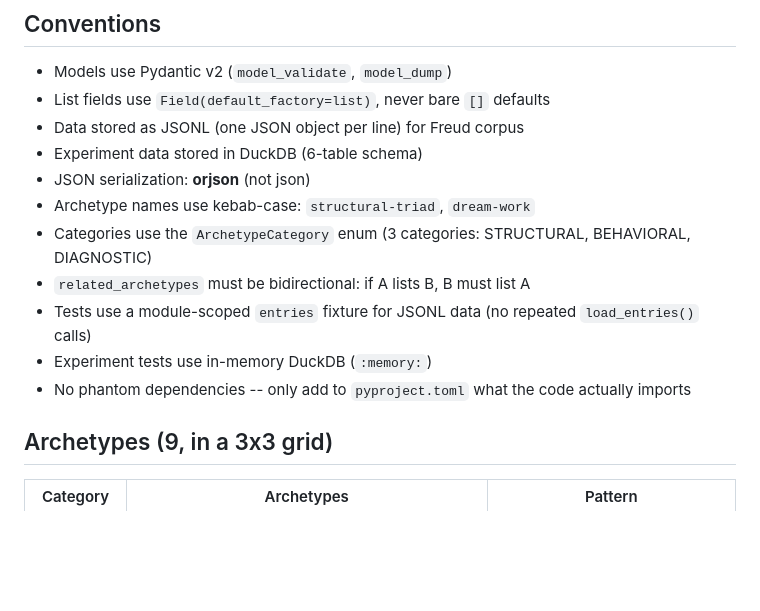
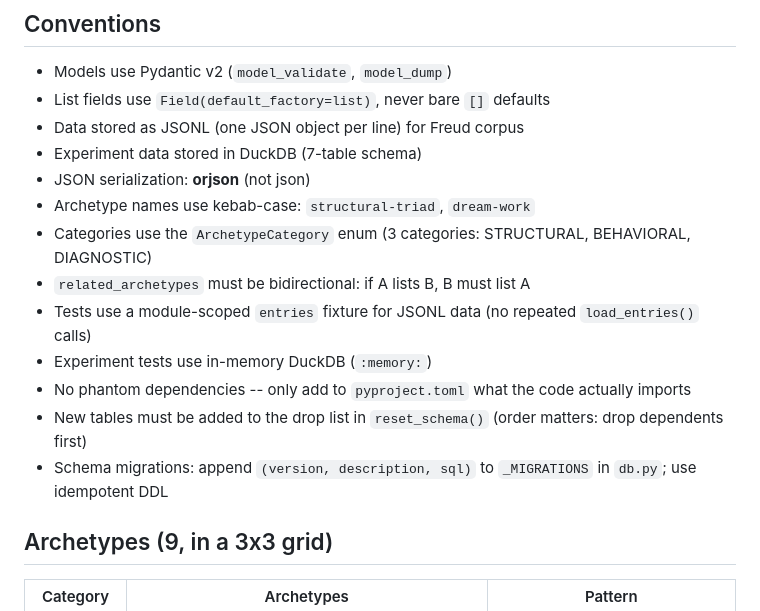
Before and after one commit to fblissjr/freudagent, a Markdown page: CLAUDE.md, the part around the change. Rendered like a GitHub page; blank space fills up the shorter version.

Commit message:
update claude

```diff
--- a/CLAUDE.md
+++ b/CLAUDE.md
@@ -42,7 +42,7 @@ internal/            - Analysis docs, backlog, session logs (gitignored)
 - Models use Pydantic v2 (`model_validate`, `model_dump`)
 - List fields use `Field(default_factory=list)`, never bare `[]` defaults
 - Data stored as JSONL (one JSON object per line) for Freud corpus
-- Experiment data stored in DuckDB (6-table schema)
+- Experiment data stored in DuckDB (7-table schema)
 - JSON serialization: **orjson** (not json)
 - Archetype names use kebab-case: `structural-triad`, `dream-work`
 - Categories use the `ArchetypeCategory` enum (3 categories: STRUCTURAL, BEHAVIORAL, DIAGNOSTIC)
@@ -50,6 +50,8 @@ internal/            - Analysis docs, backlog, session logs (gitignored)
 - Tests use a module-scoped `entries` fixture for JSONL data (no repeated `load_entries()` calls)
 - Experiment tests use in-memory DuckDB (`:memory:`)
 - No phantom dependencies -- only add to `pyproject.toml` what the code actually imports
+- New tables must be added to the drop list in `reset_schema()` (order matters: drop dependents first)
+- Schema migrations: append `(version, description, sql)` to `_MIGRATIONS` in `db.py`; use idempotent DDL
 
 ## Archetypes (9, in a 3x3 grid)
 
```
